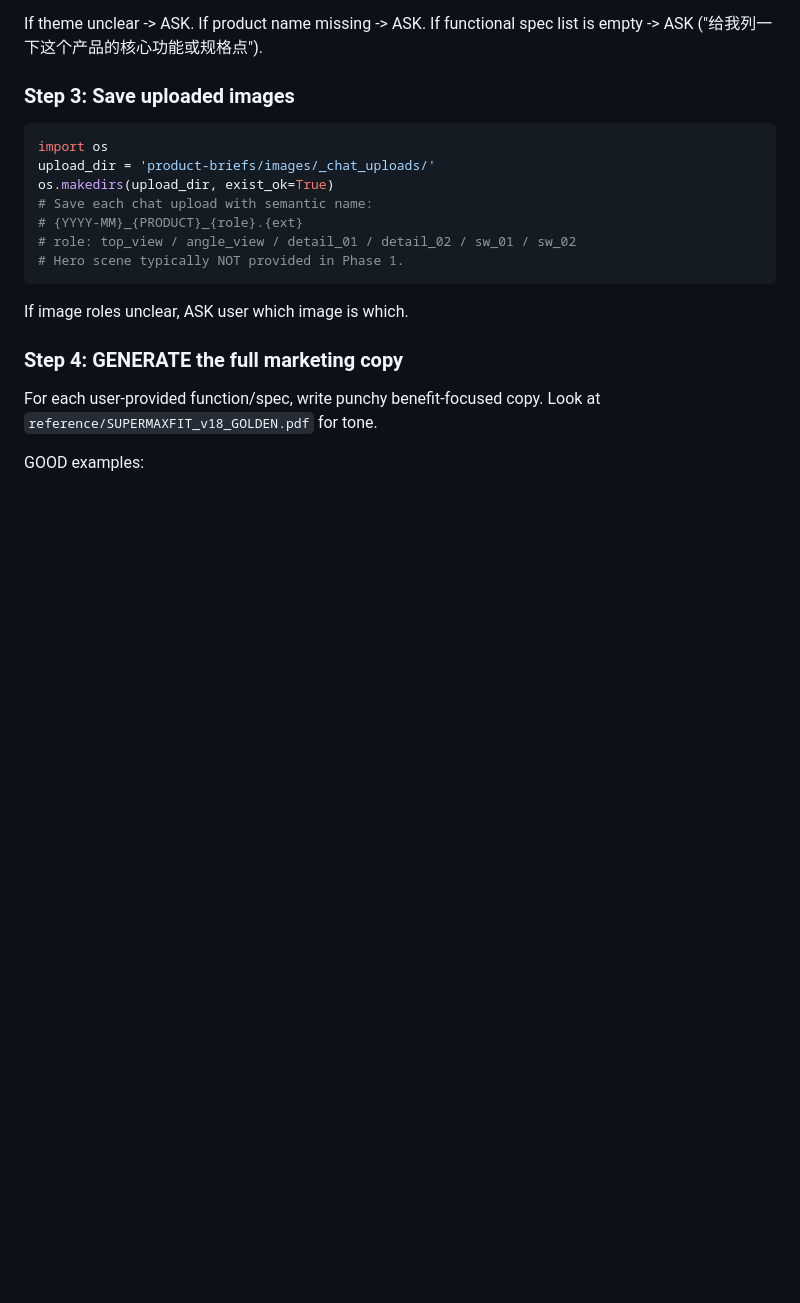
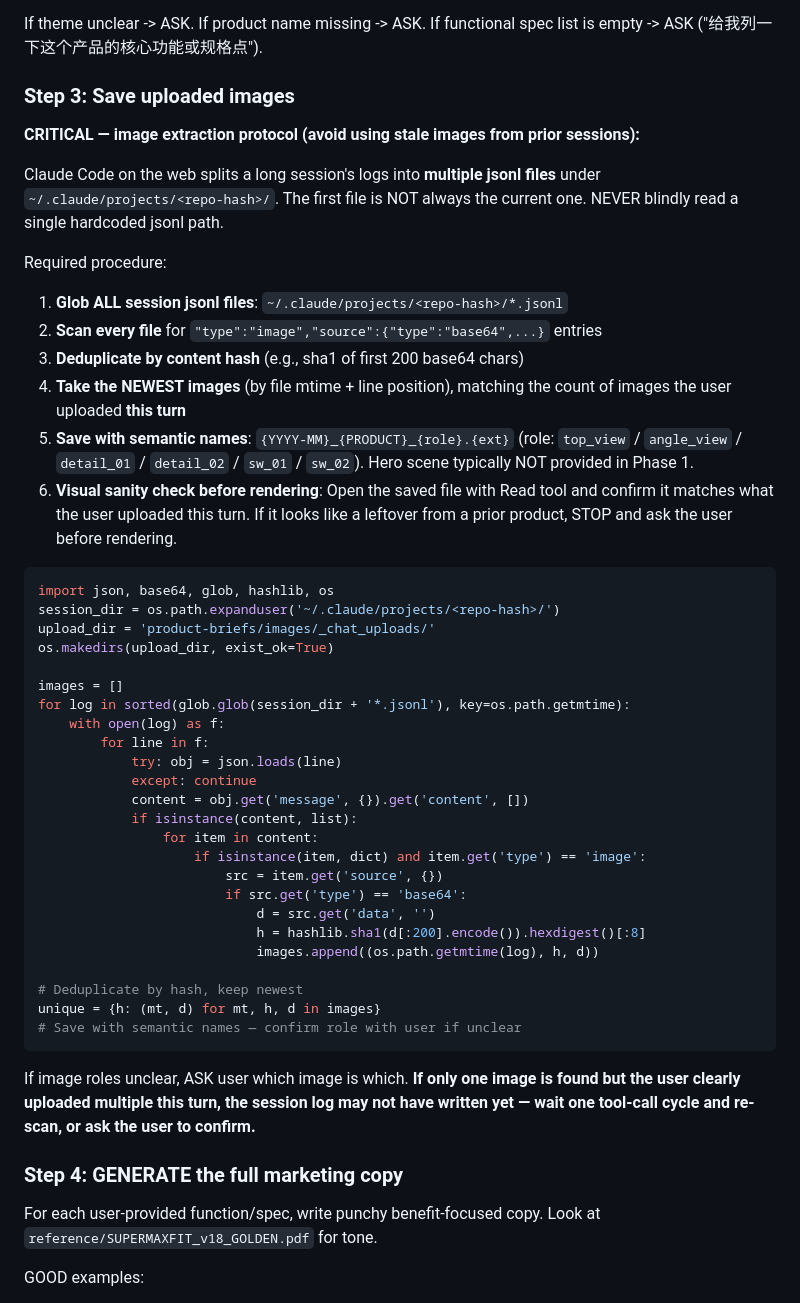
Before and after one commit to Mneur/Claude-super-tofu, a Markdown page: CLAUDE.md, the part around the change. Rendered like a GitHub page; blank space fills up the shorter version.

Commit message:
Harden Step 3: image extraction must scan all session jsonl files
Closes the bug where a Phase 1 draft rendered with a stale image
from a prior session. Claude Code on the web splits long sessions
across multiple jsonl logs under ~/.claude/projects/<repo>/ — the
first file is often the OLDEST, not the current session.

New required procedure:
  1. Glob ALL jsonl files
  2. Scan every file for image attachments
  3. Deduplicate by content hash
  4. Take the newest images matching this turn's upload count
  5. Save with semantic names ({YYYY-MM}_{PRODUCT}_{role}.{ext})
  6. Visual sanity check via Read tool before rendering

Fallback note: if fewer images are found than uploaded this turn,
the log may not have flushed yet — re-scan or ask the user.

https://claude.ai/code/session_017VU8Xfwo62xtfQD7s9AkMA

````diff
--- a/CLAUDE.md
+++ b/CLAUDE.md
@@ -120,17 +120,48 @@ If functional spec list is empty -> ASK ("给我列一下这个产品的核心
 
 ### Step 3: Save uploaded images
 
+**CRITICAL — image extraction protocol (avoid using stale images from prior sessions):**
+
+Claude Code on the web splits a long session's logs into **multiple jsonl files** under `~/.claude/projects/<repo-hash>/`. The first file is NOT always the current one. NEVER blindly read a single hardcoded jsonl path.
+
+Required procedure:
+
+1. **Glob ALL session jsonl files**: `~/.claude/projects/<repo-hash>/*.jsonl`
+2. **Scan every file** for `"type":"image","source":{"type":"base64",...}` entries
+3. **Deduplicate by content hash** (e.g., sha1 of first 200 base64 chars)
+4. **Take the NEWEST images** (by file mtime + line position), matching the count of images the user uploaded **this turn**
+5. **Save with semantic names**: `{YYYY-MM}_{PRODUCT}_{role}.{ext}` (role: `top_view` / `angle_view` / `detail_01` / `detail_02` / `sw_01` / `sw_02`). Hero scene typically NOT provided in Phase 1.
+6. **Visual sanity check before rendering**: Open the saved file with Read tool and confirm it matches what the user uploaded this turn. If it looks like a leftover from a prior product, STOP and ask the user before rendering.
+
 ```python
-import os
+import json, base64, glob, hashlib, os
+session_dir = os.path.expanduser('~/.claude/projects/<repo-hash>/')
 upload_dir = 'product-briefs/images/_chat_uploads/'
 os.makedirs(upload_dir, exist_ok=True)
-# Save each chat upload with semantic name:
-# {YYYY-MM}_{PRODUCT}_{role}.{ext}
-# role: top_view / angle_view / detail_01 / detail_02 / sw_01 / sw_02
-# Hero scene typically NOT provided in Phase 1.
+
+images = []
+for log in sorted(glob.glob(session_dir + '*.jsonl'), key=os.path.getmtime):
+    with open(log) as f:
+        for line in f:
+            try: obj = json.loads(line)
+            except: continue
+            content = obj.get('message', {}).get('content', [])
+            if isinstance(content, list):
+                for item in content:
+                    if isinstance(item, dict) and item.get('type') == 'image':
+                        src = item.get('source', {})
+                        if src.get('type') == 'base64':
+                            d = src.get('data', '')
+                            h = hashlib.sha1(d[:200].encode()).hexdigest()[:8]
+                            images.append((os.path.getmtime(log), h, d))
+
+# Deduplicate by hash, keep newest
+unique = {h: (mt, d) for mt, h, d in images}
+# Save with semantic names — confirm role with user if unclear
 ```
 
 If image roles unclear, ASK user which image is which.
+**If only one image is found but the user clearly uploaded multiple this turn, the session log may not have written yet — wait one tool-call cycle and re-scan, or ask the user to confirm.**
 
 ### Step 4: GENERATE the full marketing copy
 
````
